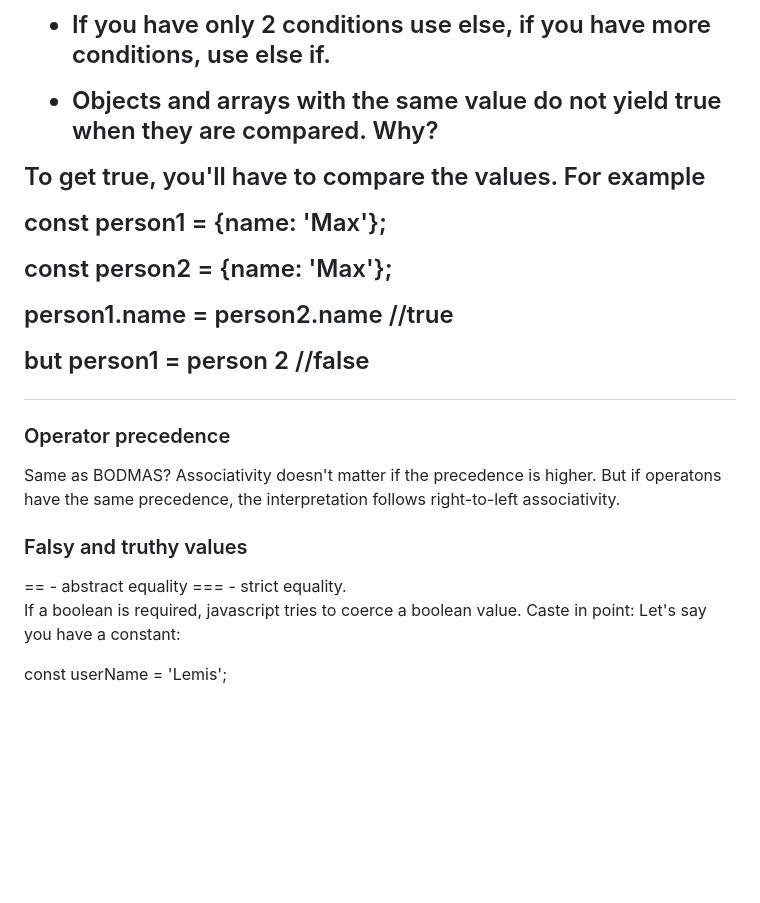
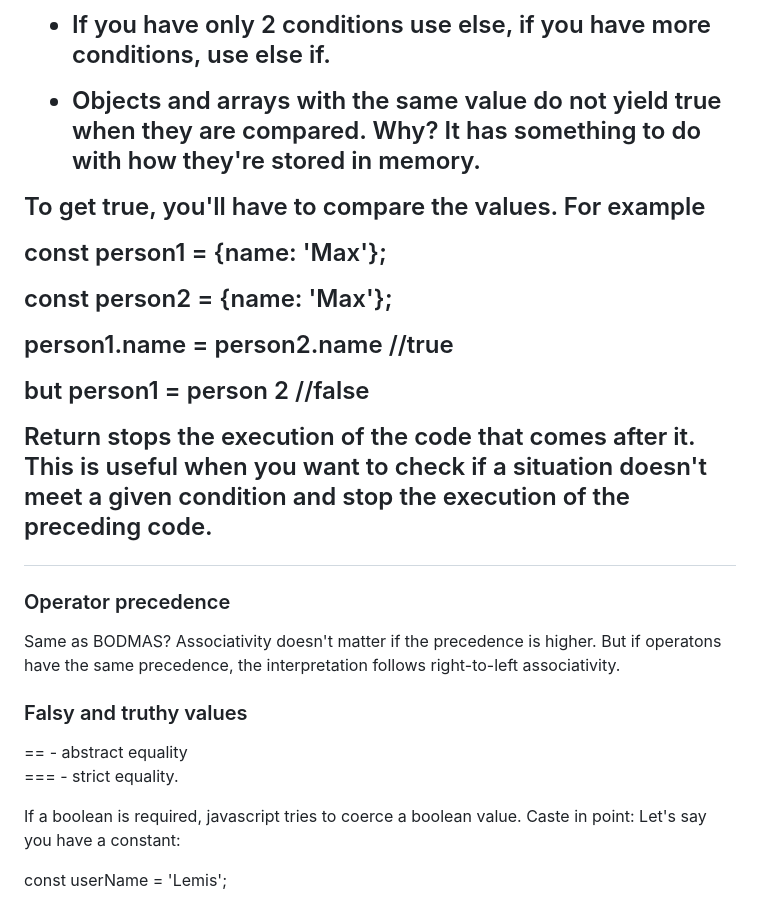
Before and after one commit to lemiskutswa/Javascript-Udemy-Course, a Markdown page: README.md, the part around the change. Drawn GitHub-style; blank space fills up the shorter version.

```diff
--- a/README.md
+++ b/README.md
@@ -130,7 +130,7 @@ In JS, you should prefer ===/!== over ==/!=. This means that, with control struc
 
 - If you have only 2 conditions use else, if you have more conditions, use else if.
 
-- Objects and arrays with the same value do not yield true when they are compared. Why?
+- Objects and arrays with the same value do not yield true when they are compared. Why? It has something to do with how they're stored in memory.
 
 To get true, you'll have to compare the values. For example
 
@@ -142,12 +142,16 @@ person1.name = person2.name //true
 
 but person1 = person 2 //false
 
+Return stops the execution of the code that comes after it. This is useful when you want to check if a situation doesn't meet a given condition and stop the execution of the preceding code.
+
 
 <h3>Operator precedence</h3>
 Same as BODMAS? Associativity doesn't matter if the precedence is higher. But if operatons have the same precedence, the interpretation follows right-to-left associativity.
 
 <h3>Falsy and truthy values</h3>
 == - abstract equality
+
+
 === - strict equality.
 
 If a boolean is required, javascript tries to coerce a boolean value. Caste in point: Let's say you have a constant:
```
